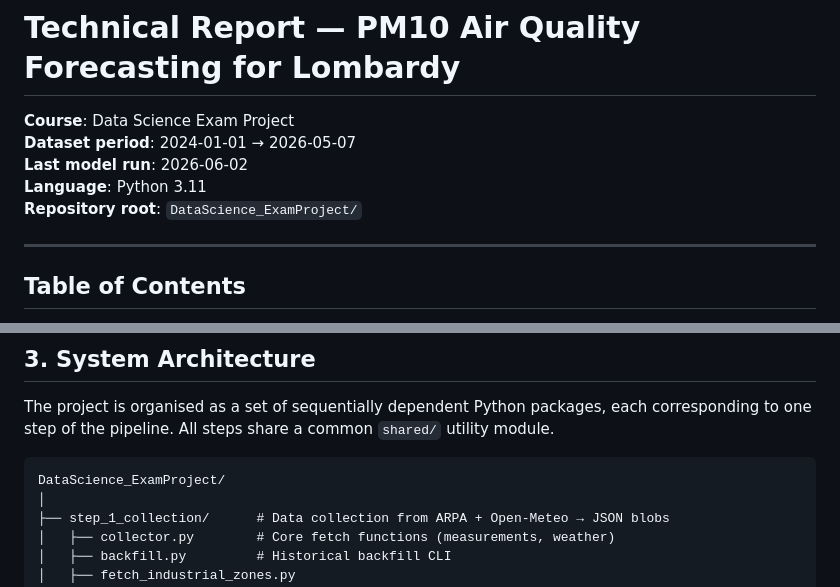
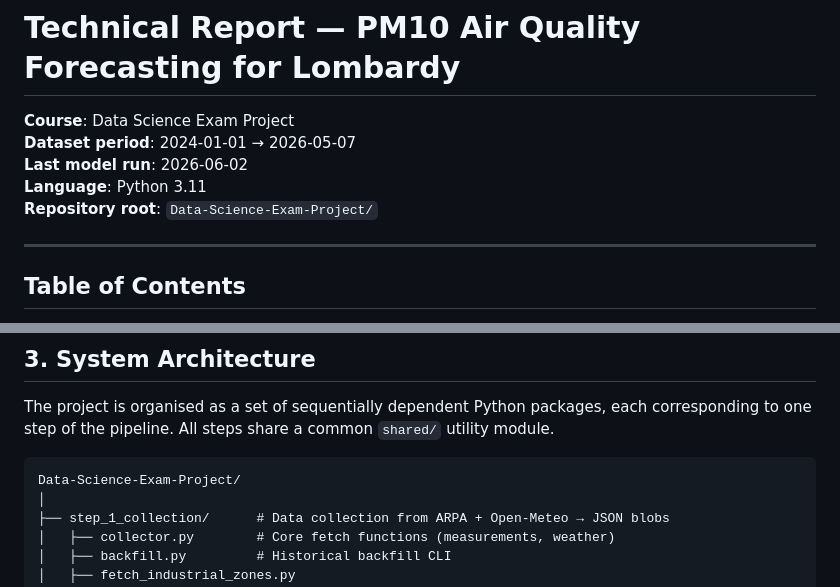
Before and after one commit to Bugliozz/AirCast, a Markdown page: technical_report.md, 2 parts joined by grey strips. GitHub-like rendering.

Commit message:
docs: update repository name references in technical_report.md

````diff
--- a/technical_report.md
+++ b/technical_report.md
@@ -4,7 +4,7 @@
 **Dataset period**: 2024-01-01 → 2026-05-07
 **Last model run**: 2026-06-02
 **Language**: Python 3.11
-**Repository root**: `DataScience_ExamProject/`
+**Repository root**: `Data-Science-Exam-Project/`
 
 ---
 
@@ -79,7 +79,7 @@ The four-class alert system used throughout this project is defined as instantan
 The project is organised as a set of sequentially dependent Python packages, each corresponding to one step of the pipeline. All steps share a common `shared/` utility module.
 
 ```
-DataScience_ExamProject/
+Data-Science-Exam-Project/
 │
 ├── step_1_collection/      # Data collection from ARPA + Open-Meteo → JSON blobs
 │   ├── collector.py        # Core fetch functions (measurements, weather)
````
